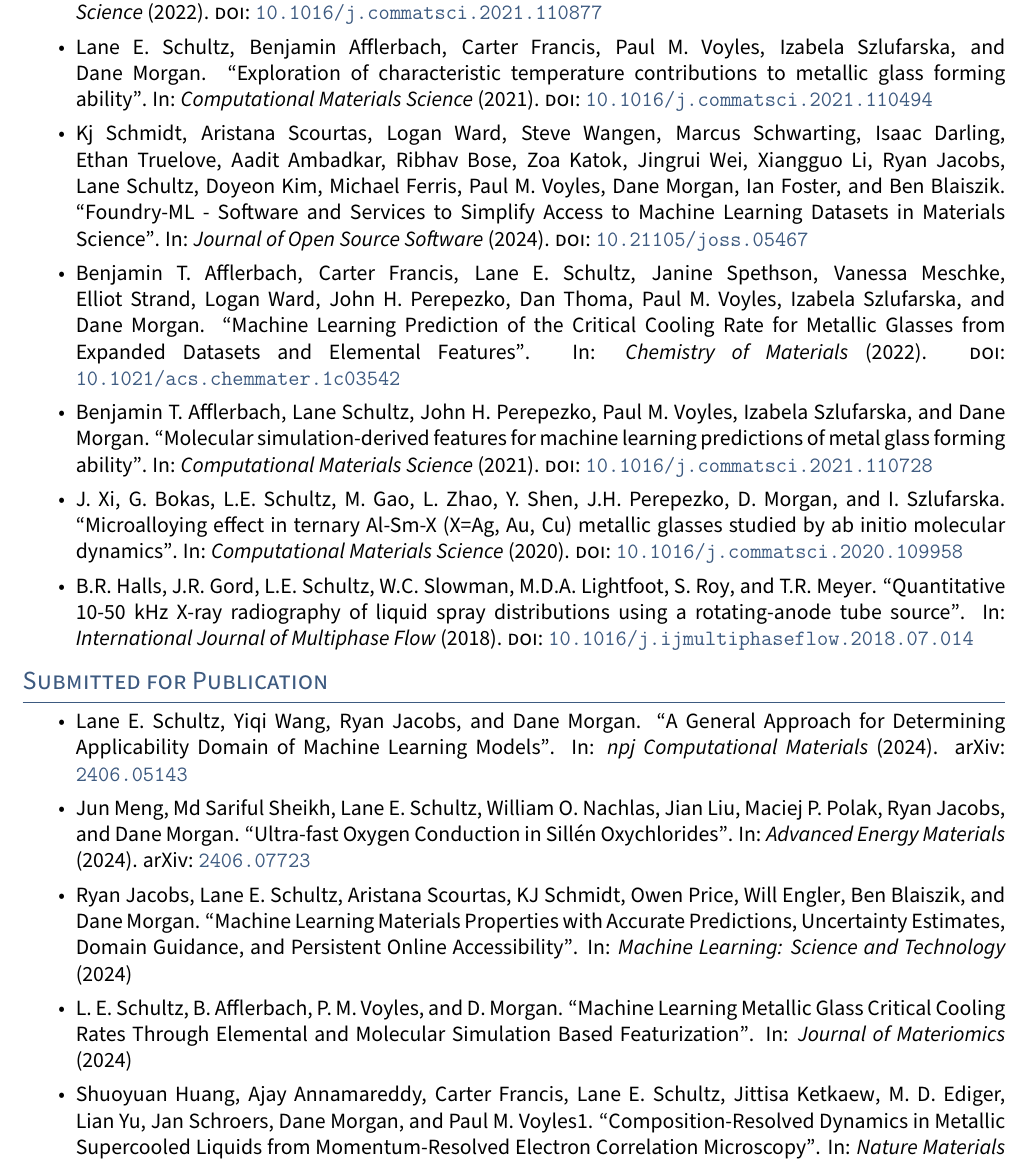
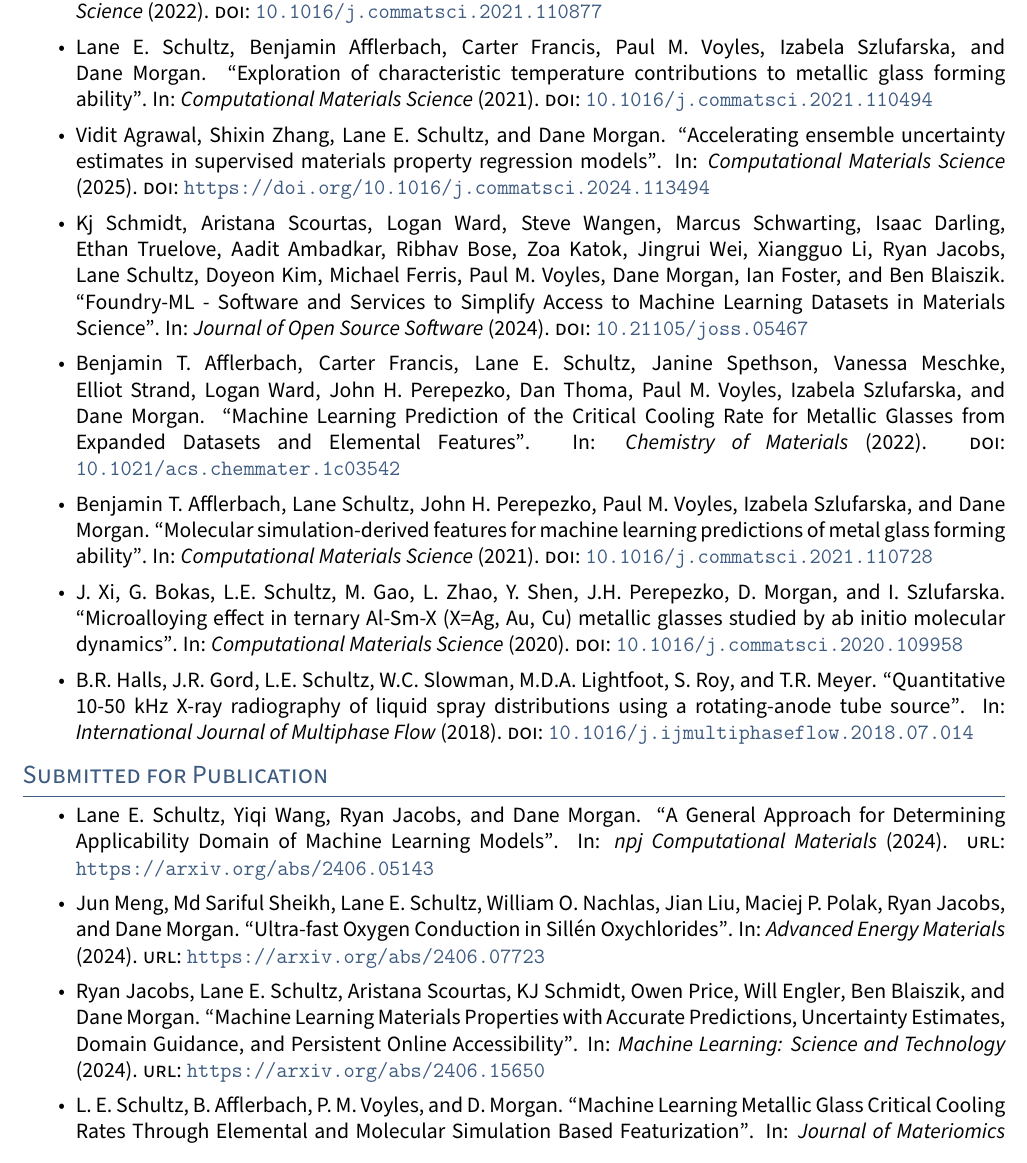
Before and after one commit to leschultz/resume, a LaTeX document (main.tex, which reads sections/publications.tex, sections/refs.bib): part of page 2 of 2, cut so that both start at the same text. Compiled offline with pdfLaTeX.

Commit message:
Updated publication that was accepted

```diff
--- a/sections/publications.tex
+++ b/sections/publications.tex
@@ -7,6 +7,7 @@
     \item \fullcite{schultz_2021}
 
     % Chronological
+    \item \fullcite{agrawal_2024}
     \item \fullcite{schmidt_2024}
     \item \fullcite{afflerbach_2022}
     \item \fullcite{afflerbach_2021}
@@ -22,9 +23,8 @@
     \item \fullcite{schultz_kde_2024}
     \item \fullcite{meng_2024}
     \item \fullcite{jacobs_2024}
-    %\item \fullcite{agrawal_2024}
     \item \fullcite{schultz_potentials_2024}
-    \item \fullcite{huang_2024}
+    %\item \fullcite{huang_2024}
     %\item \fullcite{jacobs2024regressionlargelanguagemodels}
 
 \end{itemize}
--- a/sections/refs.bib
+++ b/sections/refs.bib
@@ -47,28 +47,29 @@
 }
 
 @article{agrawal_2024,
-    title = {Accelerating Ensemble Error Bar Prediction with Single Models Fits},
+    title = {Accelerating ensemble uncertainty estimates in supervised materials property regression models},
+    journal = {Computational Materials Science},
+    year = {2025},
+    doi = {https://doi.org/10.1016/j.commatsci.2024.113494},
     author = {Vidit Agrawal and Shixin Zhang and Lane E. Schultz and Dane Morgan},
-    year = {2024},
-    eprint = {2404.09896},
-    archivePrefix = {arXiv},
-    journal = {Computational Materials Science},
 }
 
 @article{meng_2024,
-      title = {Ultra-fast Oxygen Conduction in Sill\'en Oxychlorides},
-      author = {Jun Meng and Md Sariful Sheikh and Lane E. Schultz and William O. Nachlas and Jian Liu and Maciej P. Polak and Ryan Jacobs and Dane Morgan},
-      year = {2024},
-      eprint = {2406.07723},
-      archivePrefix = {arXiv},
-      journal = {Advanced Energy Materials},
+    title = {Ultra-fast Oxygen Conduction in Sill\'en Oxychlorides},
+    author = {Jun Meng and Md Sariful Sheikh and Lane E. Schultz and William O. Nachlas and Jian Liu and Maciej P. Polak and Ryan Jacobs and Dane Morgan},
+    year = {2024},
+    archivePrefix = {arXiv},
+    url={https://arxiv.org/abs/2406.07723},
+    journal = {Advanced Energy Materials},
 }
 
 @article{jacobs_2024,
     title = {Machine Learning Materials Properties with Accurate Predictions, Uncertainty Estimates, Domain Guidance, and Persistent Online Accessibility},
     author = {Ryan Jacobs and Lane E. Schultz and Aristana Scourtas and KJ Schmidt and Owen Price and Will Engler and Ben Blaiszik and Dane Morgan},
+    year = {2024},
+    archivePrefix={arXiv},
+    url={https://arxiv.org/abs/2406.15650},
     journal = {Machine Learning: Science and Technology},
-    year = {2024},
 }
 
 @article{huang_2024,
@@ -101,4 +101,5 @@
     archivePrefix = {arXiv},
+    url={https://arxiv.org/abs/2406.05143},
     journal = {npj Computational Materials},
 }
 
```
Also changed, not shown: resume_leschultz.pdf, sections/refs.bib (3 more changed lines).
